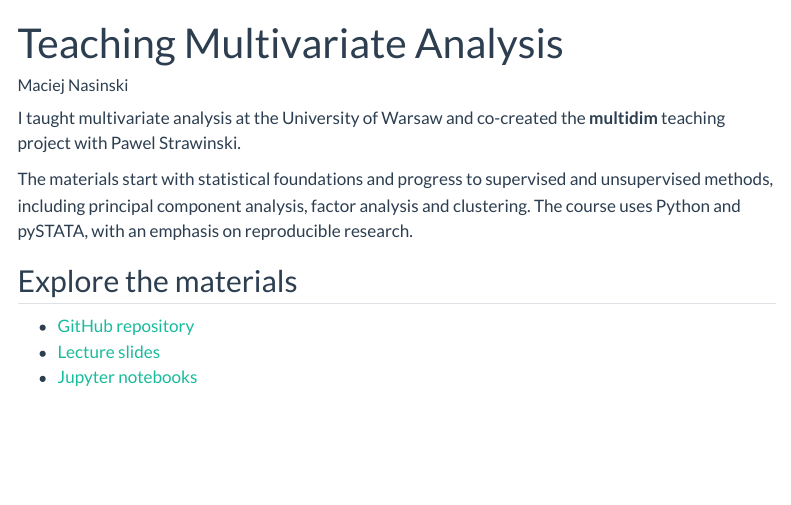
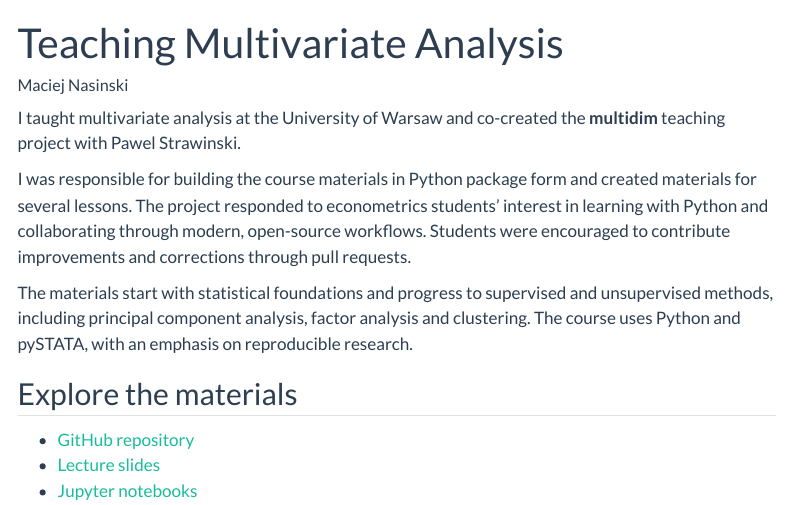
Before and after one commit to Polkas/polkas.github.io, a Quarto document (projects/multidim/index.qmd): the page in a window 1100 px wide, from its top. Rendered offline with R 4.5, knitr and Pandoc in place of Quarto, with nearby package versions; menus at the side of the page are left out.

Commit message:
add to multidim card

```diff
--- a/projects/multidim/index.qmd
+++ b/projects/multidim/index.qmd
@@ -9,6 +9,8 @@ image-alt: "Illustration of three clusters of points on a scatter plot."
 
 I taught multivariate analysis at the University of Warsaw and co-created the **multidim** teaching project with Pawel Strawinski.
 
+I was responsible for building the course materials in Python package form and created materials for several lessons. The project responded to econometrics students' interest in learning with Python and collaborating through modern, open-source workflows. Students were encouraged to contribute improvements and corrections through pull requests.
+
 The materials start with statistical foundations and progress to supervised and unsupervised methods, including principal component analysis, factor analysis and clustering. The course uses Python and pySTATA, with an emphasis on reproducible research.
 
 ## Explore the materials
```
